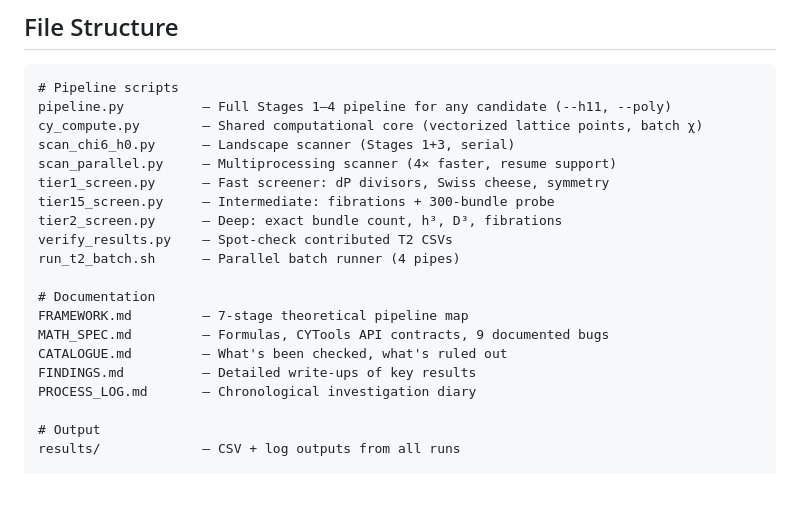
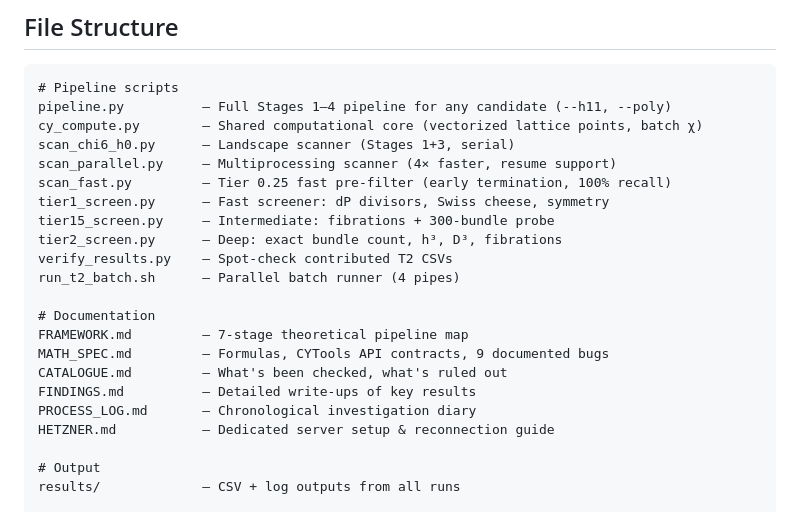
Before and after one commit to sethc5/cytools_project, a Markdown page: README.md, the part around the change. GitHub-like rendering; blank space fills up the shorter version.

```diff
--- a/README.md
+++ b/README.md
@@ -146,6 +146,7 @@ pipeline.py          — Full Stages 1–4 pipeline for any candidate (--h11, --
 cy_compute.py        — Shared computational core (vectorized lattice points, batch χ)
 scan_chi6_h0.py      — Landscape scanner (Stages 1+3, serial)
 scan_parallel.py     — Multiprocessing scanner (4× faster, resume support)
+scan_fast.py         — Tier 0.25 fast pre-filter (early termination, 100% recall)
 tier1_screen.py      — Fast screener: dP divisors, Swiss cheese, symmetry
 tier15_screen.py     — Intermediate: fibrations + 300-bundle probe
 tier2_screen.py      — Deep: exact bundle count, h³, D³, fibrations
@@ -158,6 +159,7 @@ MATH_SPEC.md         — Formulas, CYTools API contracts, 9 documented bugs
 CATALOGUE.md         — What's been checked, what's ruled out
 FINDINGS.md          — Detailed write-ups of key results
 PROCESS_LOG.md       — Chronological investigation diary
+HETZNER.md           — Dedicated server setup & reconnection guide
 
 # Output
 results/             — CSV + log outputs from all runs
```
Also changed, not shown: HETZNER.md (added, +214 -0 lines), PROCESS_LOG.md (+15 -0 lines).
